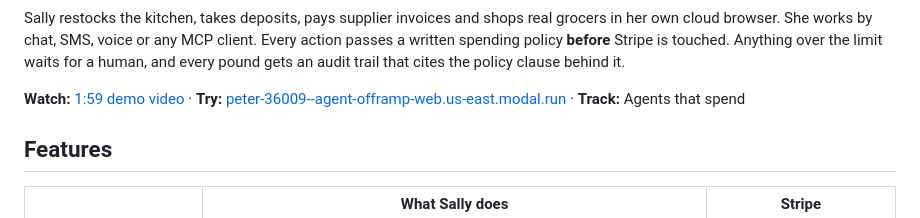
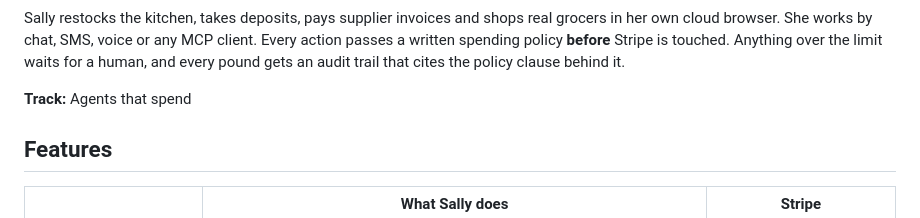
Before and after one commit to Hey-Salad/agent-offramp, a Markdown page: README.md, the part around one of its changes. Rendered like a GitHub page.

Commit message:
docs: remove live app URL and demo video links (#7)
Scrub Modal live URL and Drive demo video links (including badges) from README. Live app and Drive files unchanged.

```diff
--- a/README.md
+++ b/README.md
@@ -12,7 +10,7 @@
 
 Sally restocks the kitchen, takes deposits, pays supplier invoices and shops real grocers in her own cloud browser. She works by chat, SMS, voice or any MCP client. Every action passes a written spending policy **before** Stripe is touched. Anything over the limit waits for a human, and every pound gets an audit trail that cites the policy clause behind it.
 
-**Watch:** [1:59 demo video](https://drive.google.com/file/d/1ZCSo90Dt93hS0RibHrhlArkdVBAGAlqh/view) · **Try:** [peter-36009--agent-offramp-web.us-east.modal.run](https://peter-36009--agent-offramp-web.us-east.modal.run) · **Track:** Agents that spend
+**Track:** Agents that spend
 
 ## Features
 | | What Sally does | Stripe |
```
Also changed, not shown: other parts of README.md (+0 -2 lines).
